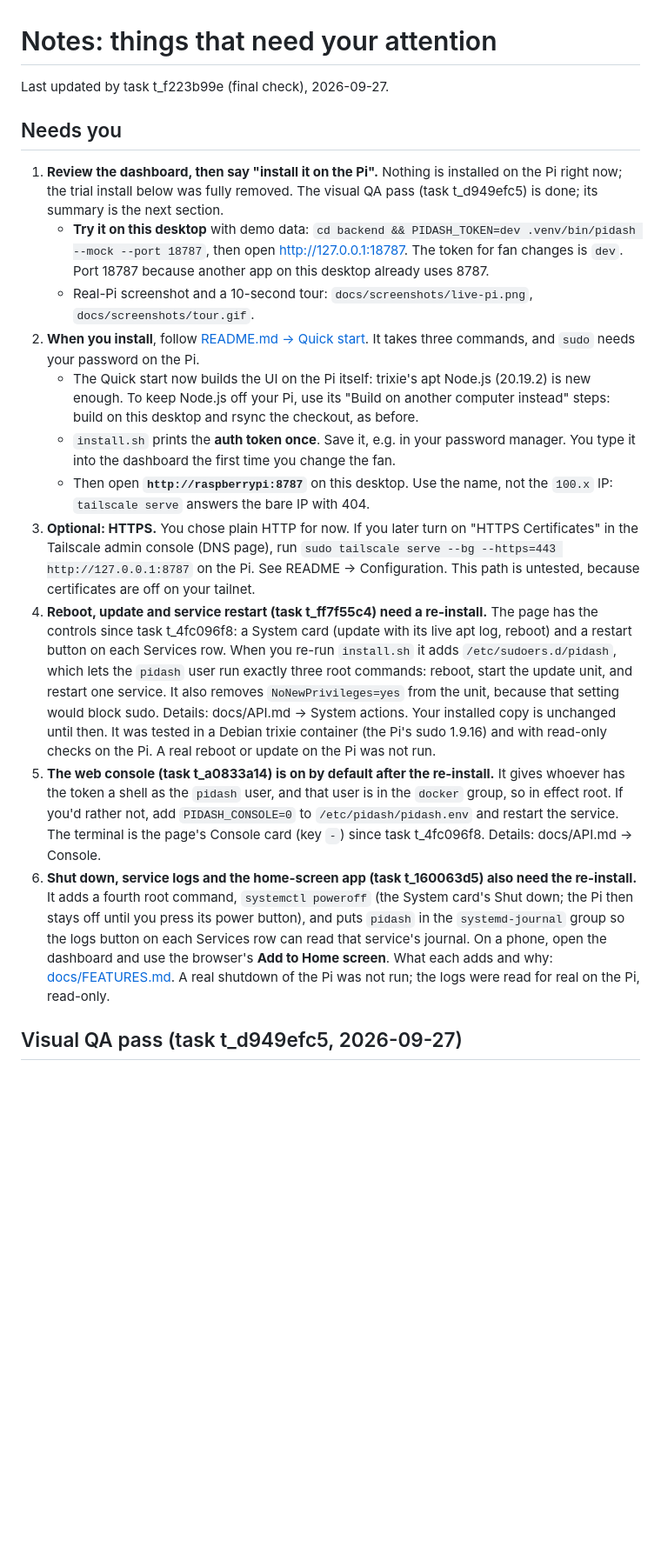
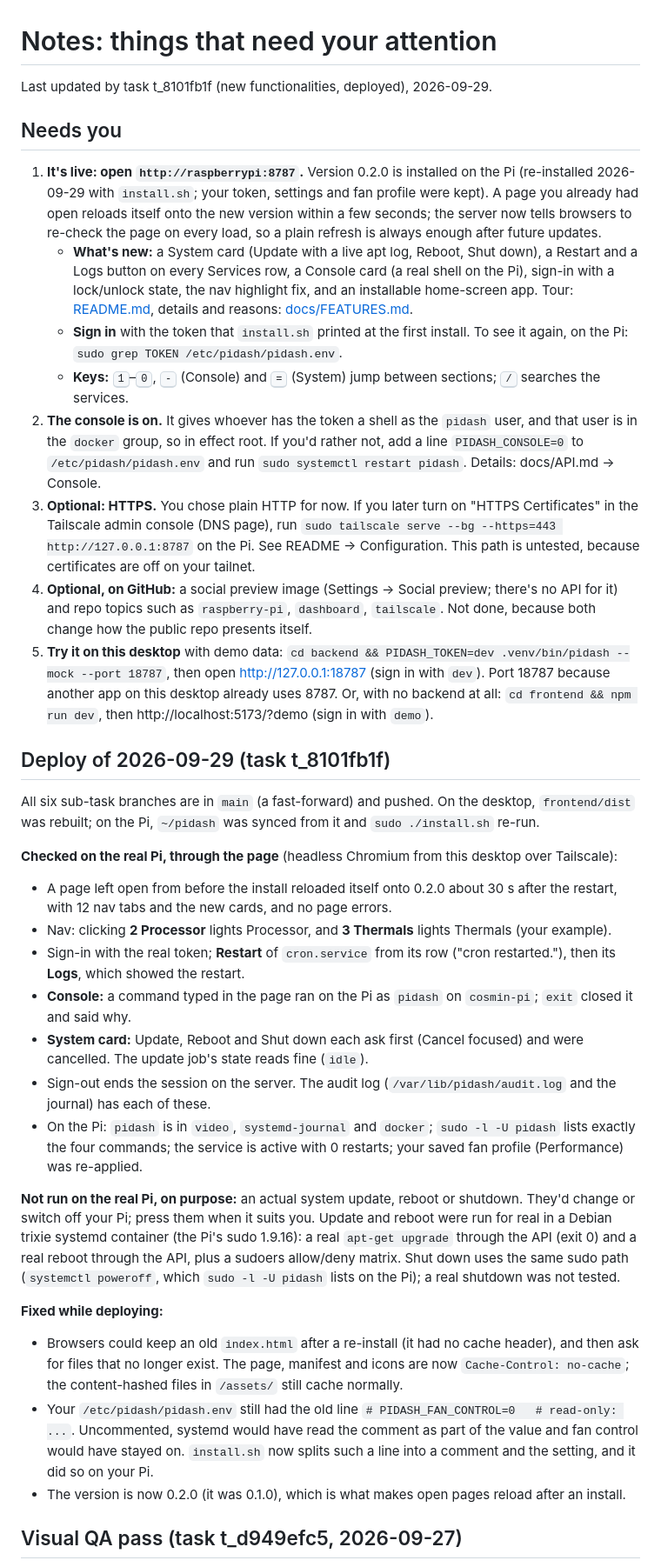
Before and after one commit to cosminfuica/raspberrypi-dashboard, a Markdown page: NOTES.md, the part around one of its changes. Shown at 87% size. Drawn GitHub-style; blank space fills up the shorter version.

Commit message:
docs: NOTES: 0.2.0 is live on the Pi; what was checked there, and what wasn't

```diff
--- a/NOTES.md
+++ b/NOTES.md
@@ -1,20 +1,39 @@
 # Notes: things that need your attention
 
-Last updated by task t_f223b99e (final check), 2026-09-27.
+Last updated by task t_8101fb1f (new functionalities, deployed), 2026-09-29.
 
 ## Needs you
 
-1. **Review the dashboard, then say "install it on the Pi".** Nothing is installed on the Pi right now; the trial install below was fully removed. The visual QA pass (task t_d949efc5) is done; its summary is the next section.
-   - **Try it on this desktop** with demo data: `cd backend && PIDASH_TOKEN=dev .venv/bin/pidash --mock --port 18787`, then open http://127.0.0.1:18787. The token for fan changes is `dev`. Port 18787 because another app on this desktop already uses 8787.
-   - Real-Pi screenshot and a 10-second tour: `docs/screenshots/live-pi.png`, `docs/screenshots/tour.gif`.
-2. **When you install**, follow [README.md → Quick start](README.md#quick-start). It takes three commands, and `sudo` needs your password on the Pi.
-   - The Quick start now builds the UI on the Pi itself: trixie's apt Node.js (20.19.2) is new enough. To keep Node.js off your Pi, use its "Build on another computer instead" steps: build on this desktop and rsync the checkout, as before.
-   - `install.sh` prints the **auth token once**. Save it, e.g. in your password manager. You type it into the dashboard the first time you change the fan.
-   - Then open **`http://raspberrypi:8787`** on this desktop. Use the name, not the `100.x` IP: `tailscale serve` answers the bare IP with 404.
+1. **It's live: open `http://raspberrypi:8787`.** Version 0.2.0 is installed on the Pi (re-installed 2026-09-29 with `install.sh`; your token, settings and fan profile were kept). A page you already had open reloads itself onto the new version within a few seconds; the server now tells browsers to re-check the page on every load, so a plain refresh is always enough after future updates.
+   - **What's new:** a System card (Update with a live apt log, Reboot, Shut down), a Restart and a Logs button on every Services row, a Console card (a real shell on the Pi), sign-in with a lock/unlock state, the nav highlight fix, and an installable home-screen app. Tour: [README.md](README.md), details and reasons: [docs/FEATURES.md](docs/FEATURES.md).
+   - **Sign in** with the token that `install.sh` printed at the first install. To see it again, on the Pi: `sudo grep TOKEN /etc/pidash/pidash.env`.
+   - **Keys:** <kbd>1</kbd>–<kbd>0</kbd>, <kbd>-</kbd> (Console) and <kbd>=</kbd> (System) jump between sections; <kbd>/</kbd> searches the services.
+2. **The console is on.** It gives whoever has the token a shell as the `pidash` user, and that user is in the `docker` group, so in effect root. If you'd rather not, add a line `PIDASH_CONSOLE=0` to `/etc/pidash/pidash.env` and run `sudo systemctl restart pidash`. Details: docs/API.md → Console.
 3. **Optional: HTTPS.** You chose plain HTTP for now. If you later turn on "HTTPS Certificates" in the Tailscale admin console (DNS page), run `sudo tailscale serve --bg --https=443 http://127.0.0.1:8787` on the Pi. See README → Configuration. This path is untested, because certificates are off on your tailnet.
-4. **Reboot, update and service restart (task t_ff7f55c4) need a re-install.** The page has the controls since task t_4fc096f8: a System card (update with its live apt log, reboot) and a restart button on each Services row. When you re-run `install.sh` it adds `/etc/sudoers.d/pidash`, which lets the `pidash` user run exactly three root commands: reboot, start the update unit, and restart one service. It also removes `NoNewPrivileges=yes` from the unit, because that setting would block sudo. Details: docs/API.md → System actions. Your installed copy is unchanged until then. It was tested in a Debian trixie container (the Pi's sudo 1.9.16) and with read-only checks on the Pi. A real reboot or update on the Pi was not run.
-5. **The web console (task t_a0833a14) is on by default after the re-install.** It gives whoever has the token a shell as the `pidash` user, and that user is in the `docker` group, so in effect root. If you'd rather not, add `PIDASH_CONSOLE=0` to `/etc/pidash/pidash.env` and restart the service. The terminal is the page's Console card (key `-`) since task t_4fc096f8. Details: docs/API.md → Console.
-6. **Shut down, service logs and the home-screen app (task t_160063d5) also need the re-install.** It adds a fourth root command, `systemctl poweroff` (the System card's Shut down; the Pi then stays off until you press its power button), and puts `pidash` in the `systemd-journal` group so the logs button on each Services row can read that service's journal. On a phone, open the dashboard and use the browser's **Add to Home screen**. What each adds and why: [docs/FEATURES.md](docs/FEATURES.md). A real shutdown of the Pi was not run; the logs were read for real on the Pi, read-only.
+4. **Optional, on GitHub:** a social preview image (Settings → Social preview; there's no API for it) and repo topics such as `raspberry-pi`, `dashboard`, `tailscale`. Not done, because both change how the public repo presents itself.
+5. **Try it on this desktop** with demo data: `cd backend && PIDASH_TOKEN=dev .venv/bin/pidash --mock --port 18787`, then open http://127.0.0.1:18787 (sign in with `dev`). Port 18787 because another app on this desktop already uses 8787. Or, with no backend at all: `cd frontend && npm run dev`, then http://localhost:5173/?demo (sign in with `demo`).
+
+## Deploy of 2026-09-29 (task t_8101fb1f)
+
+All six sub-task branches are in `main` (a fast-forward) and pushed. On the desktop, `frontend/dist` was rebuilt; on the Pi, `~/pidash` was synced from it and `sudo ./install.sh` re-run.
+
+**Checked on the real Pi, through the page** (headless Chromium from this desktop over Tailscale):
+
+- A page left open from before the install reloaded itself onto 0.2.0 about 30 s after the restart, with 12 nav tabs and the new cards, and no page errors.
+- Nav: clicking **2 Processor** lights Processor, and **3 Thermals** lights Thermals (your example).
+- Sign-in with the real token; **Restart** of `cron.service` from its row ("cron restarted."), then its **Logs**, which showed the restart.
+- **Console:** a command typed in the page ran on the Pi as `pidash` on `cosmin-pi`; `exit` closed it and said why.
+- **System card:** Update, Reboot and Shut down each ask first (Cancel focused) and were cancelled. The update job's state reads fine (`idle`).
+- Sign-out ends the session on the server. The audit log (`/var/lib/pidash/audit.log` and the journal) has each of these.
+- On the Pi: `pidash` is in `video`, `systemd-journal` and `docker`; `sudo -l -U pidash` lists exactly the four commands; the service is active with 0 restarts; your saved fan profile (Performance) was re-applied.
+
+**Not run on the real Pi, on purpose:** an actual system update, reboot or shutdown. They'd change or switch off your Pi; press them when it suits you. Update and reboot were run for real in a Debian trixie systemd container (the Pi's sudo 1.9.16): a real `apt-get upgrade` through the API (exit 0) and a real reboot through the API, plus a sudoers allow/deny matrix. Shut down uses the same sudo path (`systemctl poweroff`, which `sudo -l -U pidash` lists on the Pi); a real shutdown was not tested.
+
+**Fixed while deploying:**
+
+- Browsers could keep an old `index.html` after a re-install (it had no cache header), and then ask for files that no longer exist. The page, manifest and icons are now `Cache-Control: no-cache`; the content-hashed files in `/assets/` still cache normally.
+- Your `/etc/pidash/pidash.env` still had the old line `# PIDASH_FAN_CONTROL=0   # read-only: ...`. Uncommented, systemd would have read the comment as part of the value and fan control would have stayed on. `install.sh` now splits such a line into a comment and the setting, and it did so on your Pi.
+- The version is now 0.2.0 (it was 0.1.0), which is what makes open pages reload after an install.
 
 ## Visual QA pass (task t_d949efc5, 2026-09-27)
 
```
Also changed, not shown: other parts of NOTES.md (+6 -5 lines).
